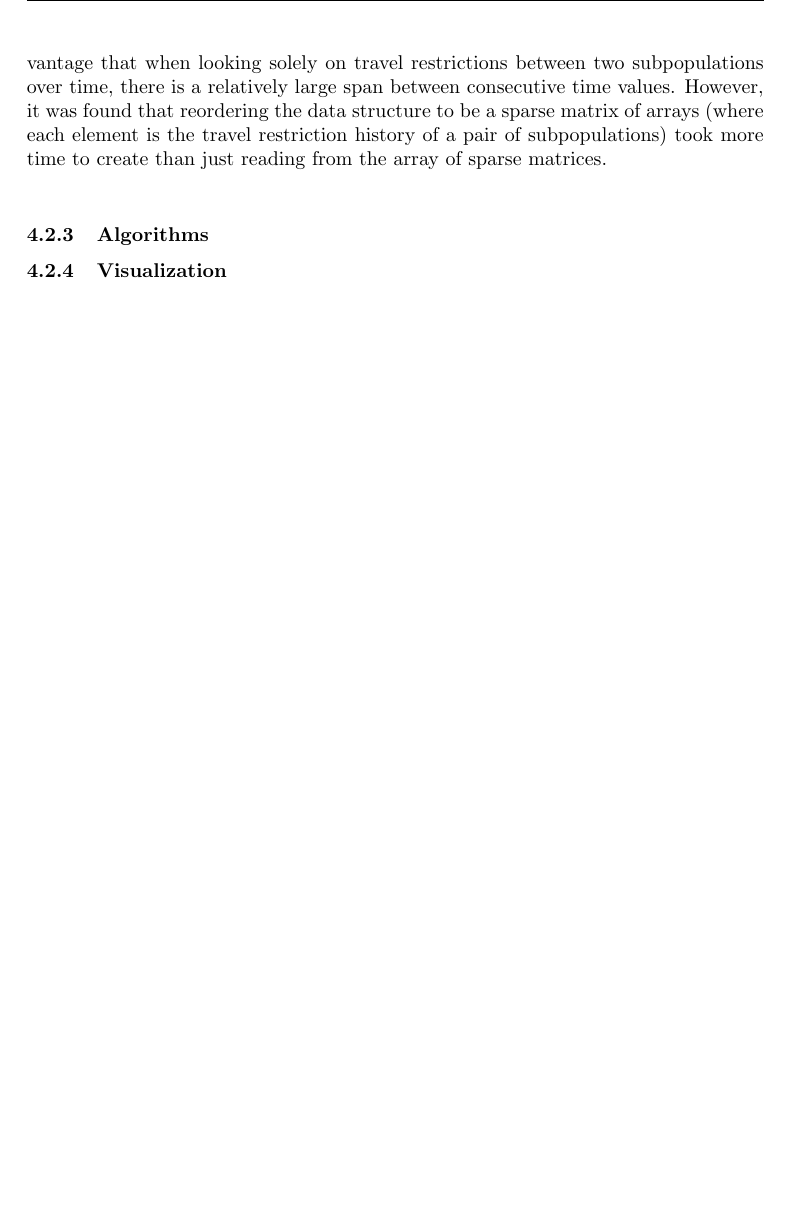
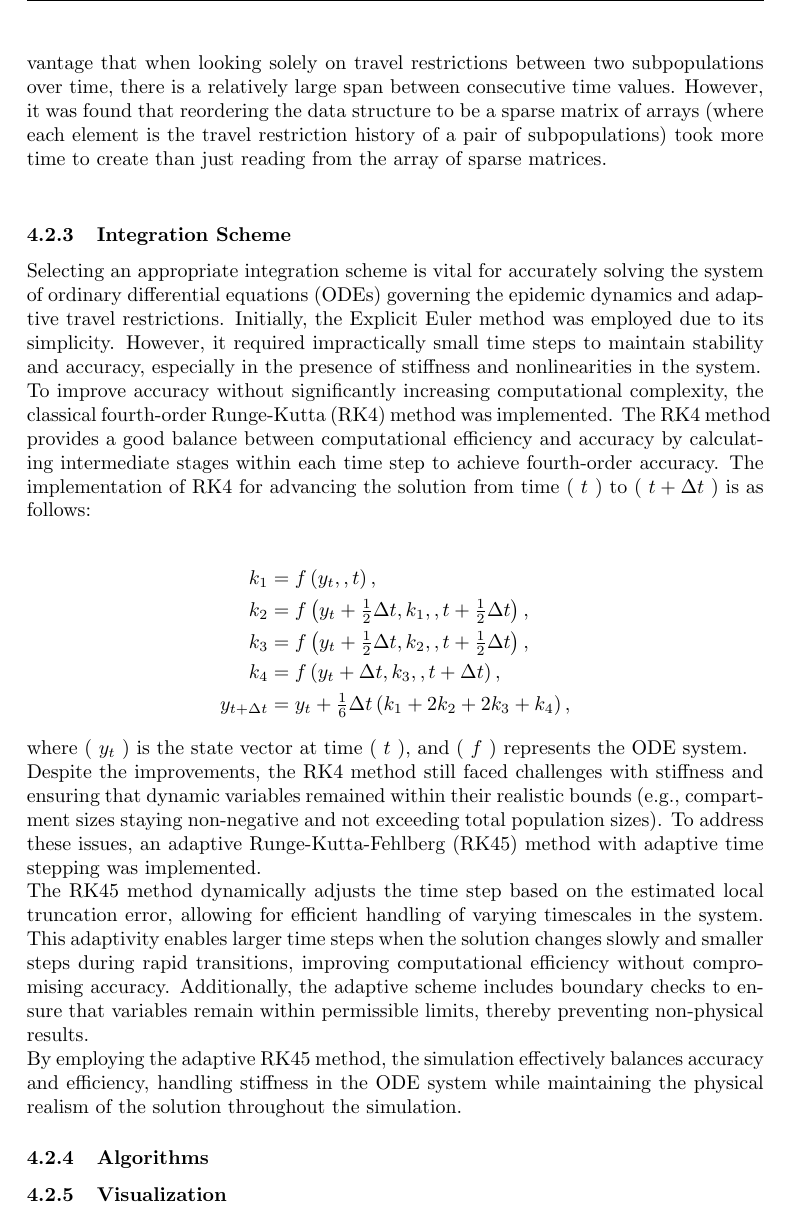
Before and after one commit to g-adel/MetaPop, a LaTeX thesis (Thesis/main.tex, which reads Thesis/Simulation.tex): part of page 26 of 29, cut so that both start at the same text, the shorter picture padded with empty space. Compiled offline with pdfLaTeX.

```diff
--- a/Thesis/Simulation.tex
+++ b/Thesis/Simulation.tex
@@ -47,6 +47,23 @@
 The graph structure is stored in the form of a sparse weighted adjacency matrix in the form of a Compressed Sparse Column (CSC).  CSC is composed of 3 arrays of element values, row indices array and column pointers array. CSC was chosed and not Compressed Sparse Row, because Julia is column-major. The storage size of this format is linearly proportional to the number of elements in the adjacency matrix and hence to the network link density. Even though this matrix is symmetrical and thus would only require the storage of the lower rectangular region, the entire matrix is stored with both its symmetric sides. This is to improve the retrieval time to attain the indices of neighboring subpopulations. In a CSC adjacency matrix, values in each column are stored contiguously, and hence are quick to read from memory. However, to maintain this advantage, each column has to be fully stored so that each subpopulation can quickly find all its neighbors.\\
 
 Following the simulation, we are interested in the history of all the dynamic variables. One could store an array copies of the metapopulation, one for each time iteration. However, this data structure would have poor data contiguency. As in the data analysis we will mostly process each variable independently (e.g. looking at the evolution of infected in each subpopulation). Instead, seperate arrays for each of the variables were assigned and appended to with every time step. For the travel restrictions, an array of sparse matrices was stored, where each matrix is the travel restrictions applied from every subpopulation to every other subpopulation. This has the disadvantage that when looking solely on travel restrictions between two subpopulations over time, there is a relatively large span between consecutive time values. However, it was found that reordering the data structure to be a sparse matrix of arrays (where each element is the travel restriction history of a pair of subpopulations) took more time to create than just reading from the array of sparse matrices.\\
+
+\subsubsection{Integration Scheme}
+
+Selecting an appropriate integration scheme is vital for accurately solving the system of ordinary differential equations (ODEs) governing the epidemic dynamics and adaptive travel restrictions. Initially, the Explicit Euler method was employed due to its simplicity. However, it required impractically small time steps to maintain stability and accuracy, especially in the presence of stiffness and nonlinearities in the system.
+
+To improve accuracy without significantly increasing computational complexity, the classical fourth-order Runge-Kutta (RK4) method was implemented. The RK4 method provides a good balance between computational efficiency and accuracy by calculating intermediate stages within each time step to achieve fourth-order accuracy. The implementation of RK4 for advancing the solution from time ( $t$ ) to ( $t + \Delta t$ ) is as follows:
+
+\begin{align*}
+	k_1 &= f\left(y_t,, t\right), \\ k_2 &= f\left(y_t + \tfrac{1}{2}\Delta t, k_1,, t + \tfrac{1}{2}\Delta t\right), \\ k_3 &= f\left(y_t + \tfrac{1}{2}\Delta t, k_2,, t + \tfrac{1}{2}\Delta t\right), \\ k_4 &= f\left(y_t + \Delta t, k_3,, t + \Delta t\right), \\ y_{t + \Delta t} &= y_t + \tfrac{1}{6}\Delta t\left(k_1 + 2k_2 + 2k_3 + k_4\right), \end{align*}
+
+where ( $y_t$ ) is the state vector at time ( $t$ ), and ( $f$ ) represents the ODE system.
+
+Despite the improvements, the RK4 method still faced challenges with stiffness and ensuring that dynamic variables remained within their realistic bounds (e.g., compartment sizes staying non-negative and not exceeding total population sizes). To address these issues, an adaptive Runge-Kutta-Fehlberg (RK45) method with adaptive time stepping was implemented.
+
+The RK45 method dynamically adjusts the time step based on the estimated local truncation error, allowing for efficient handling of varying timescales in the system. This adaptivity enables larger time steps when the solution changes slowly and smaller steps during rapid transitions, improving computational efficiency without compromising accuracy. Additionally, the adaptive scheme includes boundary checks to ensure that variables remain within permissible limits, thereby preventing non-physical results.
+
+By employing the adaptive RK45 method, the simulation effectively balances accuracy and efficiency, handling stiffness in the ODE system while maintaining the physical realism of the solution throughout the simulation.
 \subsubsection{Algorithms}
 
 \subsubsection{Visualization}
```
Also changed, not shown: 3 other files.
